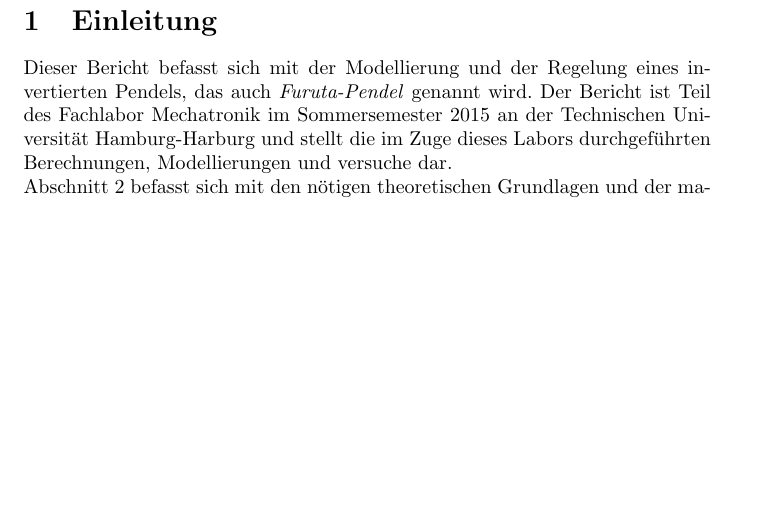
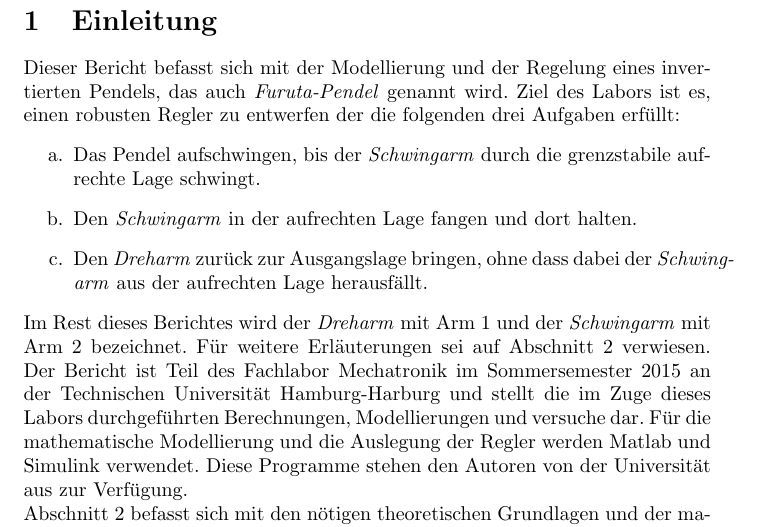
Before and after one commit to TSchildhauer/MechatronicsLabTUHH-Report, a LaTeX document (Report.tex, which reads Kapitel/Einleitung.tex): part of page 3 of 22, cut so that both start at the same text, the shorter picture padded with empty space. Compiled offline with pdfLaTeX.

Commit message:
Einleitung
2

```diff
--- a/Kapitel/Einleitung.tex
+++ b/Kapitel/Einleitung.tex
@@ -2,7 +2,17 @@
 \label{sec.Einleitung}
 
 Dieser Bericht befasst sich mit der Modellierung und der Regelung eines invertierten Pendels, das auch \emph{Furuta-Pendel} genannt wird.
+Ziel des Labors ist es, einen robusten Regler zu entwerfen der die folgenden drei Aufgaben erfüllt:
+\begin{enumerate}
+	\item Das Pendel aufschwingen, bis der \emph{Schwingarm} durch die grenzstabile aufrechte Lage schwingt.
+	\item Den \emph{Schwingarm} in der aufrechten Lage fangen und dort halten.
+	\item Den \emph{Dreharm} zurück zur Ausgangslage bringen, ohne dass dabei der \emph{Schwingarm} aus der aufrechten Lage herausfällt.
+\end{enumerate}
+Im Rest dieses Berichtes wird der \emph{Dreharm} mit Arm~1 und der \emph{Schwingarm} mit Arm~2 bezeichnet.
+Für weitere Erläuterungen sei auf Abschnitt~\ref{sec.Theorie} verwiesen.
 Der Bericht ist Teil des Fachlabor Mechatronik im Sommersemester 2015 an der Technischen Universität Hamburg-Harburg und stellt die im Zuge dieses Labors durchgeführten Berechnungen, Modellierungen und versuche dar.
+Für die mathematische Modellierung und die Auslegung der Regler werden Matlab und Simulink verwendet.
+Diese Programme stehen den Autoren von der Universität aus zur Verfügung.
 
 Abschnitt~\ref{sec.Theorie} befasst sich mit den nötigen theoretischen Grundlagen und der mathematischen Modellierung des Pendels.
 Dort wird primär auf die Quelle~\citep{Cazzolato.2011} eingegangen, welche als Vorlage genutzt wurde und vom Betreuer des Labors zur Verfügung gestellt wurde.
```
Also changed, not shown: Kapitel/Einleitung.tex (6 more changed lines).
